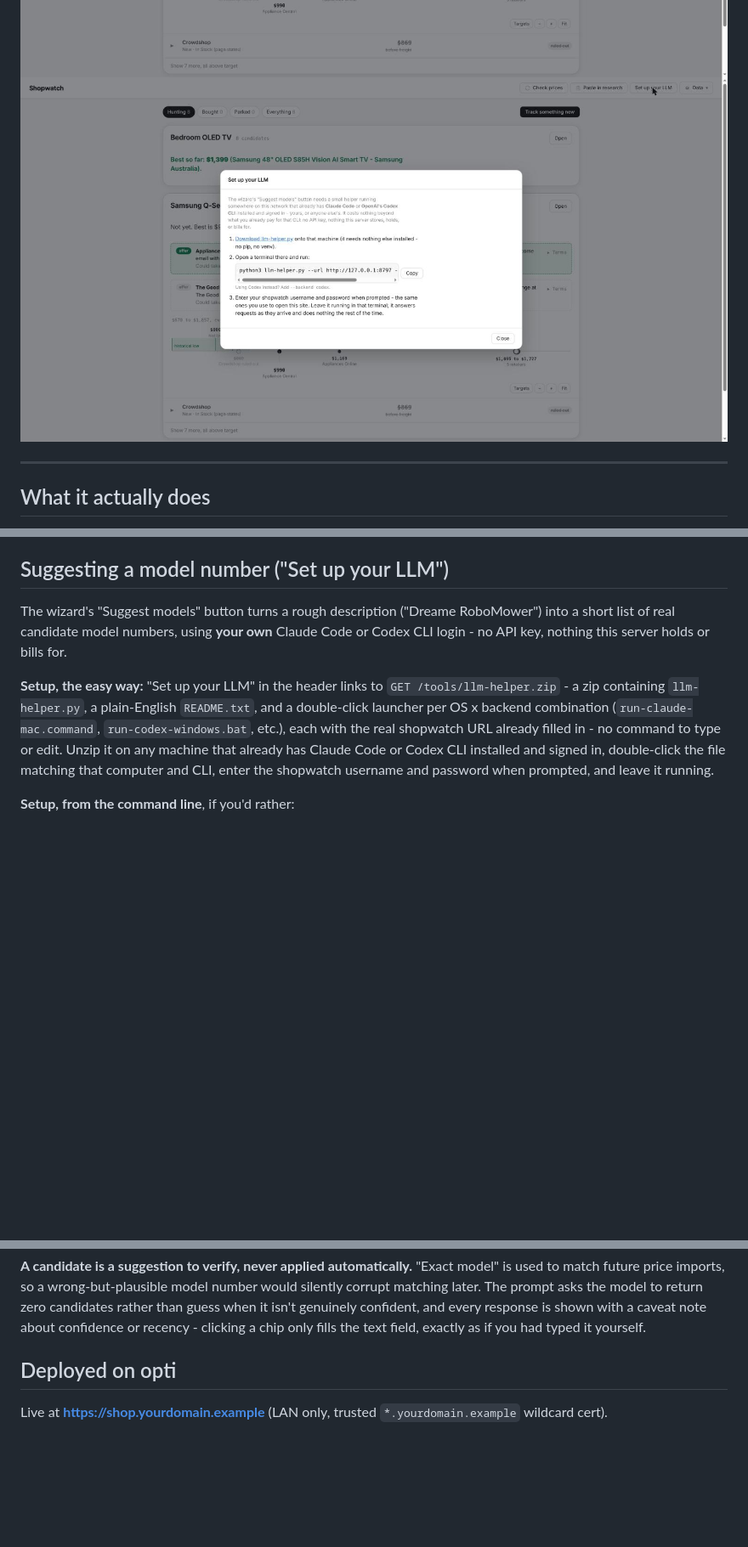
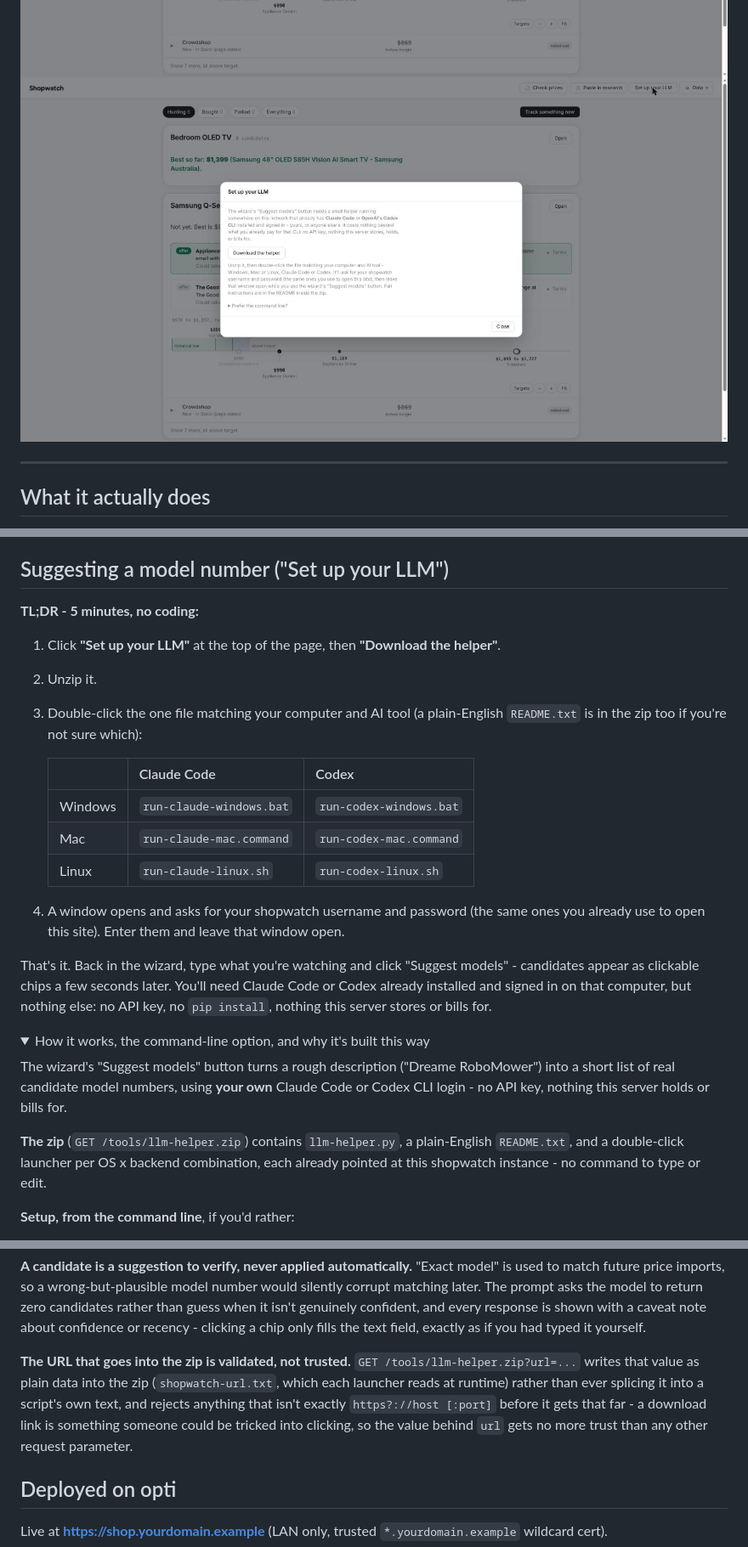
Before and after one commit to rodlunt/shopwatch, a Markdown page: README.md, 3 parts joined by grey strips. Shown at 85% size. GitHub-like rendering; pictures changed too: docs/screenshots/llm-setup.jpg; folded sections open; blank space fills up the shorter version.

Commit message:
docs: add a TL;DR to the LLM setup instructions, refresh its screenshot
The instructions worked but led with architecture and rationale before
the four things someone actually needs to do - the opposite of what
"give people a folder to download to reduce the technical aspect" was
asking for. A TL;DR now sits right under the heading: click, download,
double-click the matching file, enter your login, done - five steps,
no jargon, a small table for "which file is mine". Everything that was
already there (the command-line path, why this doesn't need a
container-side API key, the job-queue shape, the URL validation) is
still present, just folded into a collapsed <details> for anyone who
wants the detail rather than deleted.

Also replaced docs/screenshots/llm-setup.jpg, which still showed the
pre-zip-bundle modal (command-line first, no "Download the helper"
button) from before the previous two PRs shipped.

```diff
--- a/README.md
+++ b/README.md
@@ -474,18 +474,37 @@ fewer than 2 real listings, and when it does, the response is deliberately label
 
 ## Suggesting a model number ("Set up your LLM")
 
+**TL;DR - 5 minutes, no coding:**
+
+1. Click **"Set up your LLM"** at the top of the page, then **"Download the helper"**.
+2. Unzip it.
+3. Double-click the one file matching your computer and AI tool (a plain-English
+   `README.txt` is in the zip too if you're not sure which):
+
+   |            | Claude Code               | Codex                     |
+   |------------|----------------------------|----------------------------|
+   | Windows    | `run-claude-windows.bat`   | `run-codex-windows.bat`   |
+   | Mac        | `run-claude-mac.command`   | `run-codex-mac.command`   |
+   | Linux      | `run-claude-linux.sh`      | `run-codex-linux.sh`      |
+
+4. A window opens and asks for your shopwatch username and password (the same ones
+   you already use to open this site). Enter them and leave that window open.
+
+That's it. Back in the wizard, type what you're watching and click "Suggest models" -
+candidates appear as clickable chips a few seconds later. You'll need Claude Code or
+Codex already installed and signed in on that computer, but nothing else: no API key,
+no `pip install`, nothing this server stores or bills for.
+
+<details>
+<summary>How it works, the command-line option, and why it's built this way</summary>
+
 The wizard's "Suggest models" button turns a rough description ("Dreame RoboMower")
 into a short list of real candidate model numbers, using **your own** Claude Code or
 Codex CLI login - no API key, nothing this server holds or bills for.
 
-**Setup, the easy way:** "Set up your LLM" in the header links to
-`GET /tools/llm-helper.zip` - a zip containing `llm-helper.py`, a plain-English
-`README.txt`, and a double-click launcher per OS x backend combination
-(`run-claude-mac.command`, `run-codex-windows.bat`, etc.), each with the real
-shopwatch URL already filled in - no command to type or edit. Unzip it on any
-machine that already has Claude Code or Codex CLI installed and signed in,
-double-click the file matching that computer and CLI, enter the shopwatch
-username and password when prompted, and leave it running.
+**The zip** (`GET /tools/llm-helper.zip`) contains `llm-helper.py`, a plain-English
+`README.txt`, and a double-click launcher per OS x backend combination, each already
+pointed at this shopwatch instance - no command to type or edit.
 
 **Setup, from the command line**, if you'd rather:
 
@@ -521,6 +540,16 @@ corrupt matching later. The prompt asks the model to return zero candidates rath
 guess when it isn't genuinely confident, and every response is shown with a caveat note
 about confidence or recency - clicking a chip only fills the text field, exactly as if
 you had typed it yourself.
+
+**The URL that goes into the zip is validated, not trusted.** `GET
+/tools/llm-helper.zip?url=...` writes that value as plain data into the zip
+(`shopwatch-url.txt`, which each launcher reads at runtime) rather than ever splicing
+it into a script's own text, and rejects anything that isn't exactly `https?://host
+[:port]` before it gets that far - a download link is something someone could be
+tricked into clicking, so the value behind `url` gets no more trust than any other
+request parameter.
+
+</details>
 
 ## Deployed on opti
 
```
